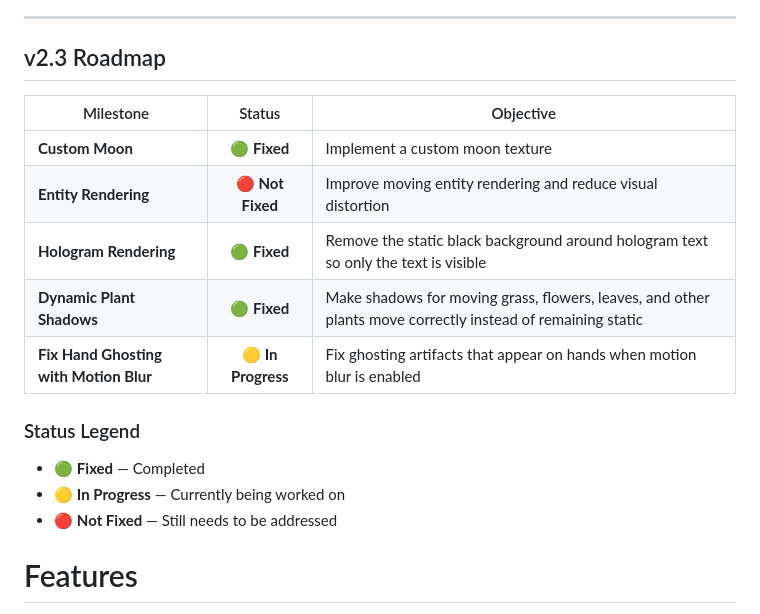
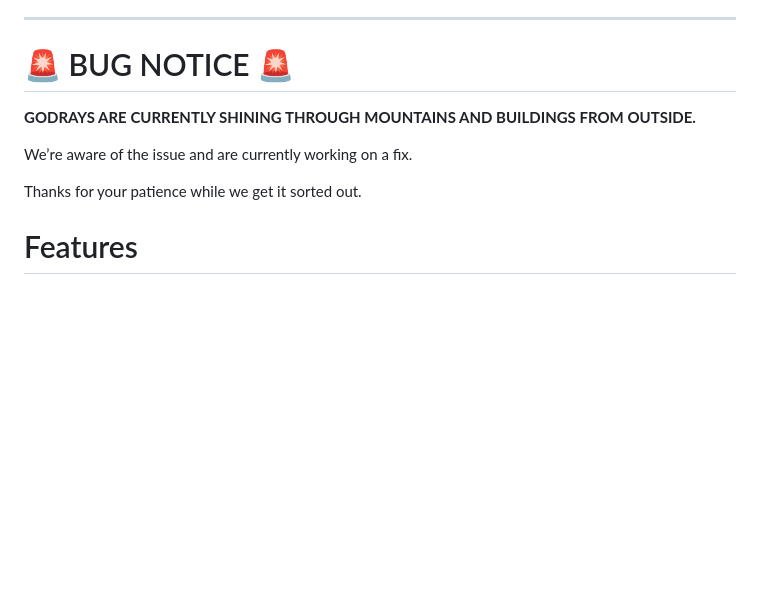
Before and after one commit to ThomasDeStrooper/SEUS_PTGI_HRR_REFORGED, a Markdown page: README.md, the part around the change. Drawn GitHub-style; blank space fills up the shorter version.

```diff
--- a/README.md
+++ b/README.md
@@ -22,21 +22,13 @@ An enhanced, community-driven refinement of **Sonic Ether's SEUS PTGI HRR 2.1**
 
 ---
 
-## v2.3 Roadmap
+# <span style="color:red">🚨 BUG NOTICE 🚨</span>
 
-| Milestone                 |      Status      | Objective                                                                                                   |
-| ------------------------- | :--------------: | ----------------------------------------------------------------------------------------------------------- |
-| **Custom Moon**           | 🟢 **Fixed** | Implement a custom moon texture                                                                             |
-| **Entity Rendering**      | 🔴 **Not Fixed** | Improve moving entity rendering and reduce visual distortion                                                |
-| **Hologram Rendering**    | 🟢 **Fixed** | Remove the static black background around hologram text so only the text is visible                         |
-| **Dynamic Plant Shadows** | 🟢 **Fixed** | Make shadows for moving grass, flowers, leaves, and other plants move correctly instead of remaining static |
-| **Fix Hand Ghosting with Motion Blur** | 🟡 **In Progress** | Fix ghosting artifacts that appear on hands when motion blur is enabled |
+**GODRAYS ARE CURRENTLY SHINING THROUGH MOUNTAINS AND BUILDINGS FROM OUTSIDE.**
 
-### Status Legend
+We’re aware of the issue and are currently working on a fix.
 
-* 🟢 **Fixed** — Completed
-* 🟡 **In Progress** — Currently being worked on
-* 🔴 **Not Fixed** — Still needs to be addressed
+Thanks for your patience while we get it sorted out.
 
 # Features
 
```
